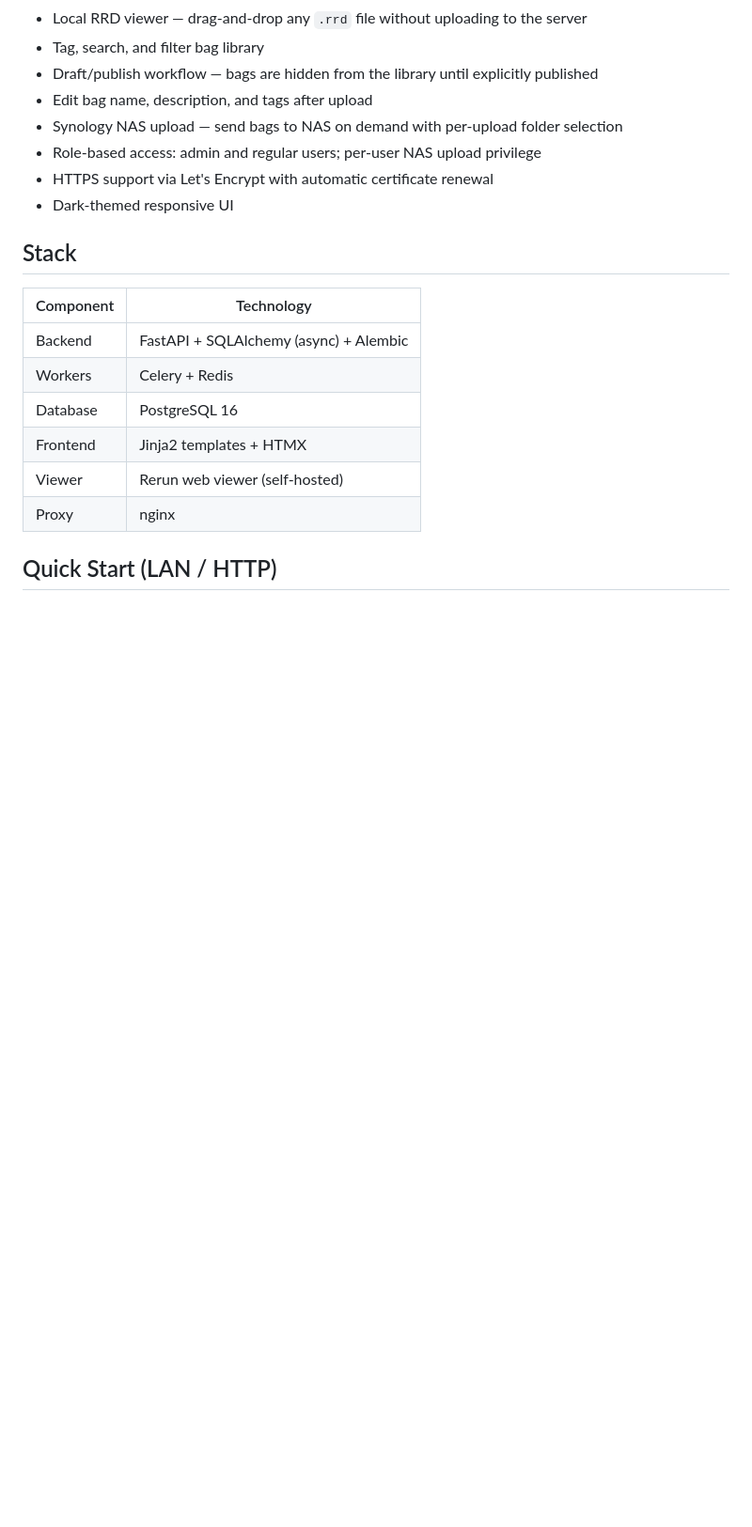
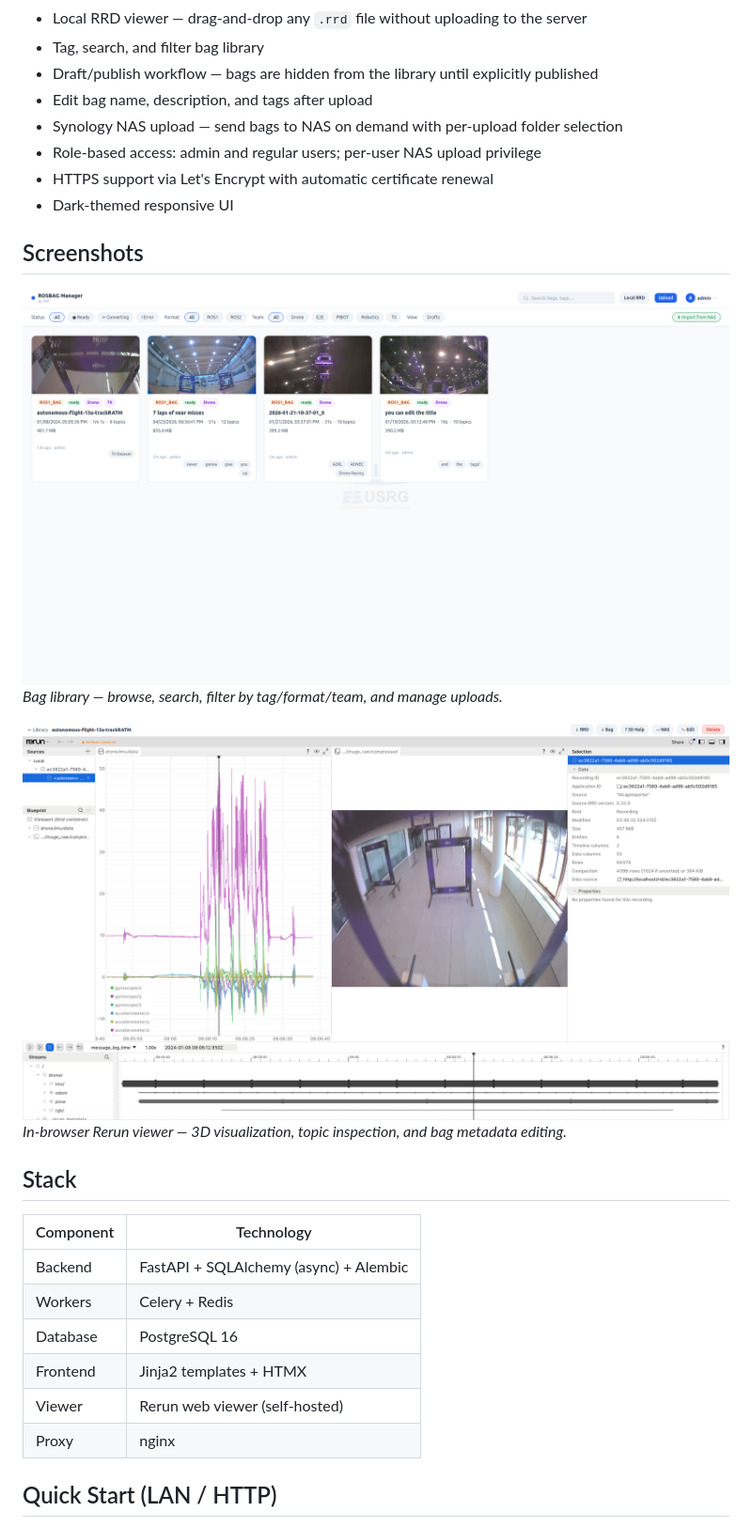
Before and after one commit to junekyoopark/rosbag-manager, a Markdown page: README.md, the part around the change. Shown: that part at 94% size. Drawn GitHub-style; pictures changed too: screenshots/rosbag_manager_library.png (added), screenshots/rosbag_manager_rerun.png (added); blank space fills up the shorter version.

Commit message:
Update README, some qualit of life updates

```diff
--- a/README.md
+++ b/README.md
@@ -17,6 +17,14 @@ Bags are converted to [Rerun](https://rerun.io) `.rrd` format and streamed direc
 - Role-based access: admin and regular users; per-user NAS upload privilege
 - HTTPS support via Let's Encrypt with automatic certificate renewal
 - Dark-themed responsive UI
+
+## Screenshots
+
+![Bag library](screenshots/rosbag_manager_library.png)
+*Bag library — browse, search, filter by tag/format/team, and manage uploads.*
+
+![Rerun viewer](screenshots/rosbag_manager_rerun.png)
+*In-browser Rerun viewer — 3D visualization, topic inspection, and bag metadata editing.*
 
 ## Stack
 
```
Also changed, not shown: 1 other file.
